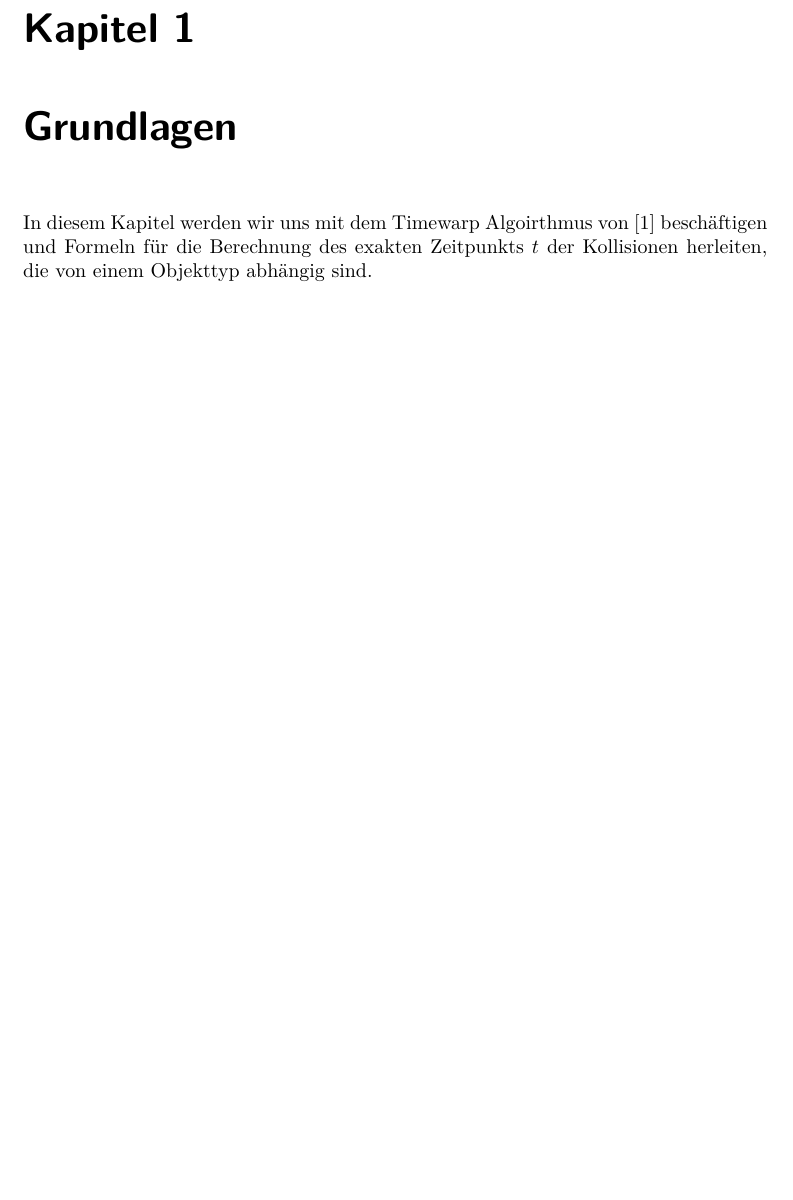
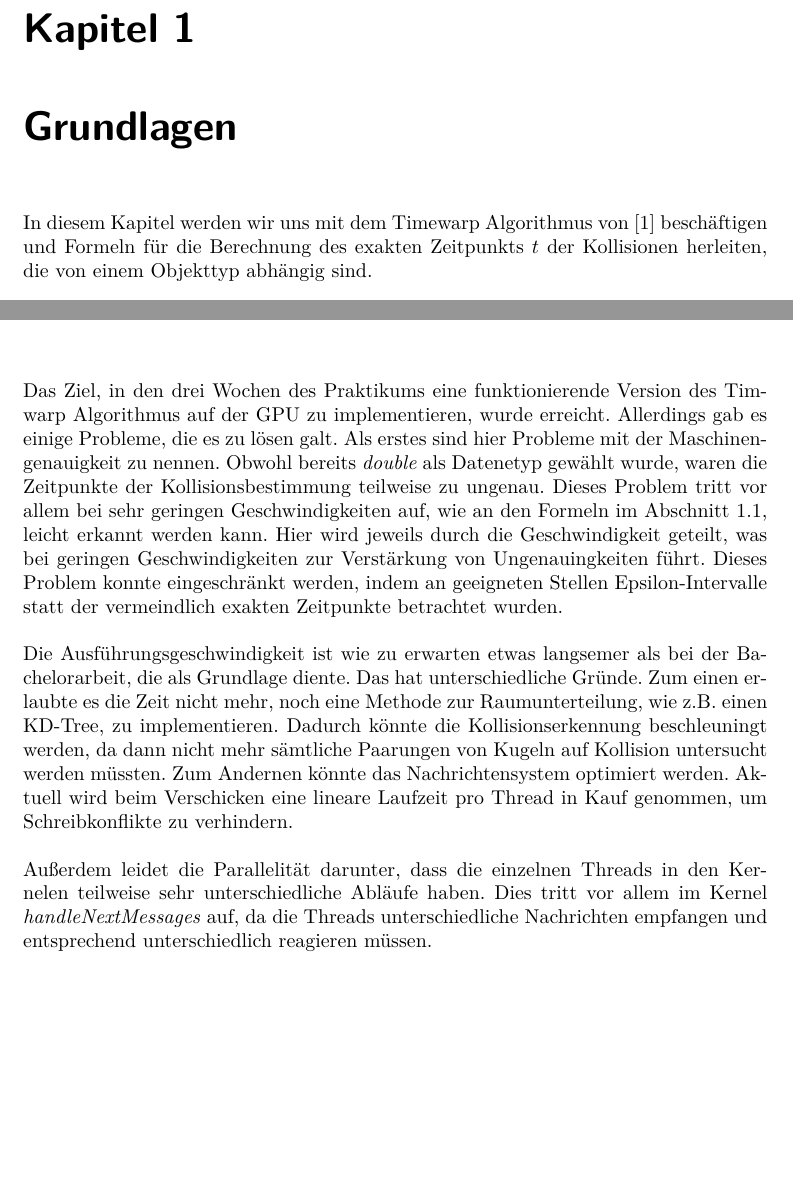
Before and after one commit to sebrockm/PA_TimeWarp, a LaTeX document (Ausarbeitung/timewarp.tex): part of page 7 of 20 before the commit and two parts of pages 7 and 19 of 20 after it, the two joined at a grey line, cut so that both start at the same text, the shorter picture padded with empty space. Compiled offline with pdfLaTeX.

Commit message:
fertig bis auf Diagramm

```diff
--- a/Ausarbeitung/timewarp.tex
+++ b/Ausarbeitung/timewarp.tex
@@ -58,7 +70,7 @@ Osnabrück, den \today
 \pagenumbering{arabic}
 
 \chapter{Grundlagen}
-In diesem Kapitel werden wir uns mit dem Timewarp Algoirthmus von~\cite{timewarp} beschäftigen und
+In diesem Kapitel werden wir uns mit dem Timewarp Algorithmus von~\cite{timewarp} beschäftigen und
 Formeln für die Berechnung des exakten Zeitpunkts $t$ der Kollisionen herleiten, die von einem
 Objekttyp abhängig sind.
 
@@ -458,6 +471,25 @@ alle Events vor dem L"oschen mit einem NACK beantwortet werden.
 \subsection{Vollst"andiger Ablauf}
 
 \chapter{Fazit}
+Das Ziel, in den drei Wochen des Praktikums eine funktionierende Version des Timwarp Algorithmus auf der GPU zu implementieren,
+wurde erreicht. Allerdings gab es einige Probleme, die es zu l"osen galt. Als erstes sind hier Probleme mit der Maschinengenauigkeit zu nennen.
+Obwohl bereits \emph{double} als Datenetyp gew"ahlt wurde, waren die Zeitpunkte der Kollisionsbestimmung teilweise zu ungenau.
+Dieses Problem tritt vor allem bei sehr geringen Geschwindigkeiten auf, wie an den Formeln im Abschnitt \ref{sec:Kollisionserkennung}, leicht
+erkannt werden kann. Hier wird jeweils durch die Geschwindigkeit geteilt, was bei geringen Geschwindigkeiten zur Verst"arkung von Ungenauingkeiten
+f"uhrt. Dieses Problem konnte eingeschr"ankt werden, indem an geeigneten Stellen Epsilon-Intervalle statt der vermeindlich exakten Zeitpunkte betrachtet
+wurden.
+
+Die Ausf"uhrungsgeschwindigkeit ist wie zu erwarten etwas langsemer als bei der Bachelorarbeit, die als Grundlage diente. Das hat unterschiedliche
+Gr"unde. Zum einen erlaubte es die Zeit nicht mehr, noch eine Methode zur Raumunterteilung, wie z.B. einen KD-Tree, zu implementieren. Dadurch
+k"onnte die Kollisionserkennung beschleuningt werden, da dann nicht mehr s"amtliche Paarungen von Kugeln auf Kollision untersucht werden m"ussten.
+Zum Andernen k"onnte das Nachrichtensystem optimiert werden. Aktuell wird beim Verschicken eine lineare Laufzeit pro Thread in Kauf genommen,
+um Schreibkonflikte zu verhindern.
+
+Au\ss erdem leidet die Parallelit"at darunter, dass die einzelnen Threads in den Kernelen teilweise sehr unterschiedliche Abl"aufe haben. Dies
+tritt vor allem im Kernel \emph{handleNextMessages} auf, da die Threads unterschiedliche Nachrichten empfangen und entsprechend unterschiedlich
+reagieren m"ussen.
+
+
 \begin{thebibliography}{10}
 \bibitem{timewarp}
 Brian Mirtich. Timewarp Rigid Body Simulation. MERL - A MITSUBISHI ELECTRIC RESEARCH LABORATORY
```
Also changed, not shown: Ausarbeitung/timewarp.tex (17 more changed lines).
